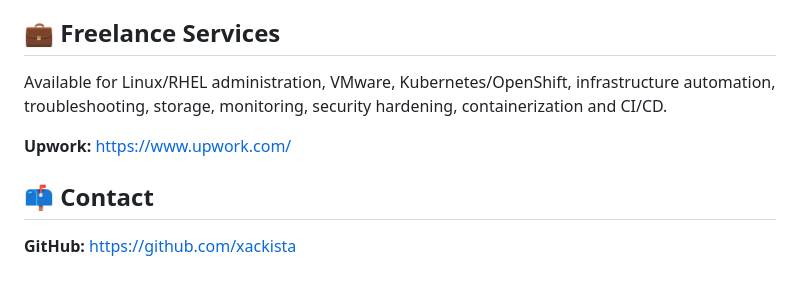
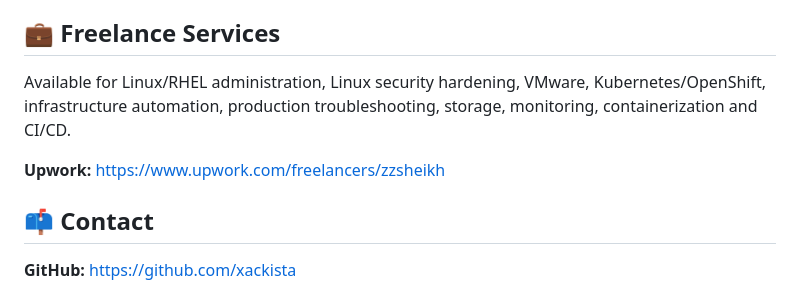
Before and after one commit to xackista/xackista, a Markdown page: README.md, the part around one of its changes. GitHub-like rendering.

```diff
--- a/README.md
+++ b/README.md
@@ -70,9 +44,9 @@ I focus on stable, secure and maintainable solutions rather than temporary fixes
 
 ## 💼 Freelance Services
 
-Available for Linux/RHEL administration, VMware, Kubernetes/OpenShift, infrastructure automation, troubleshooting, storage, monitoring, security hardening, containerization and CI/CD.
+Available for Linux/RHEL administration, Linux security hardening, VMware, Kubernetes/OpenShift, infrastructure automation, production troubleshooting, storage, monitoring, containerization and CI/CD.
 
-**Upwork:** https://www.upwork.com/
+**Upwork:** https://www.upwork.com/freelancers/zzsheikh
 
 ## 📫 Contact
 
```
Also changed, not shown: other parts of README.md (+24 -50 lines).
